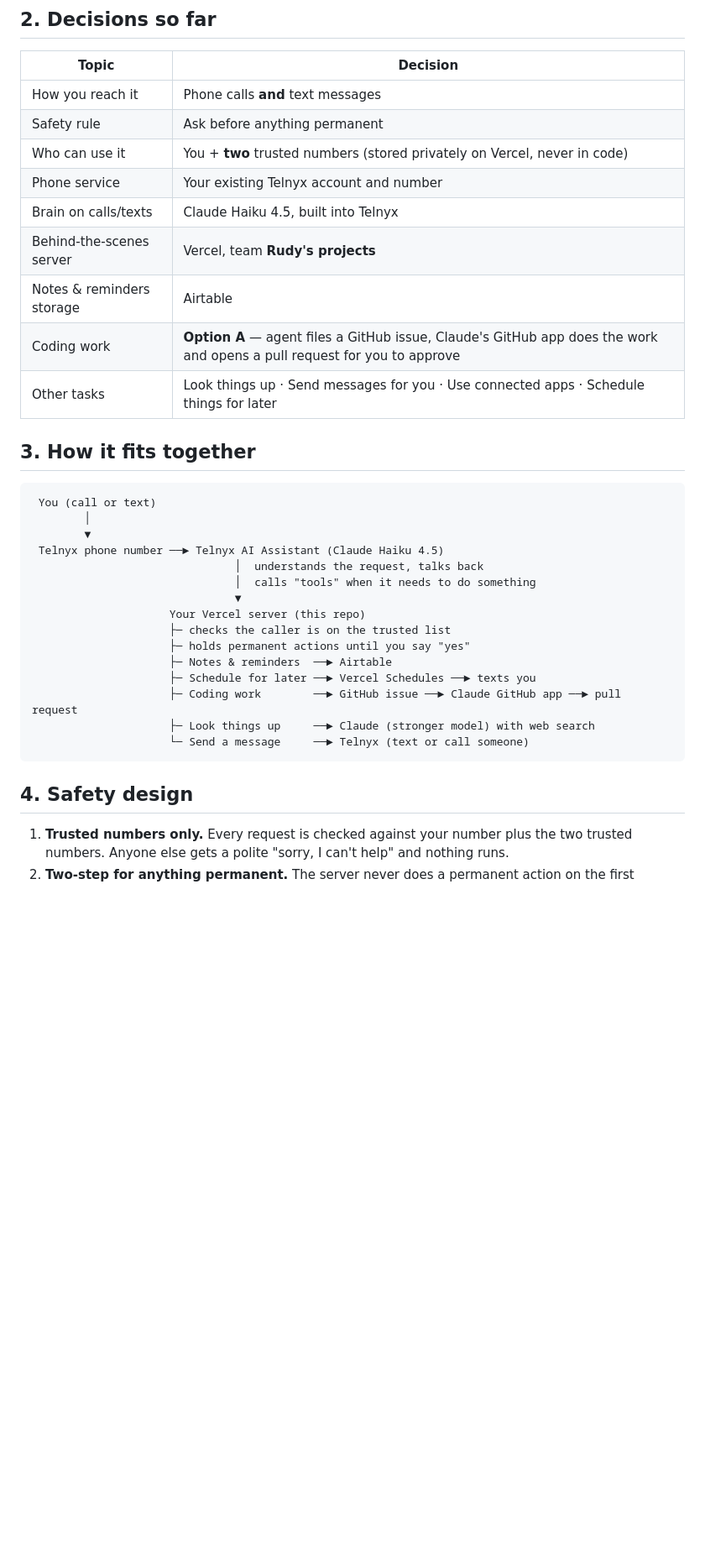
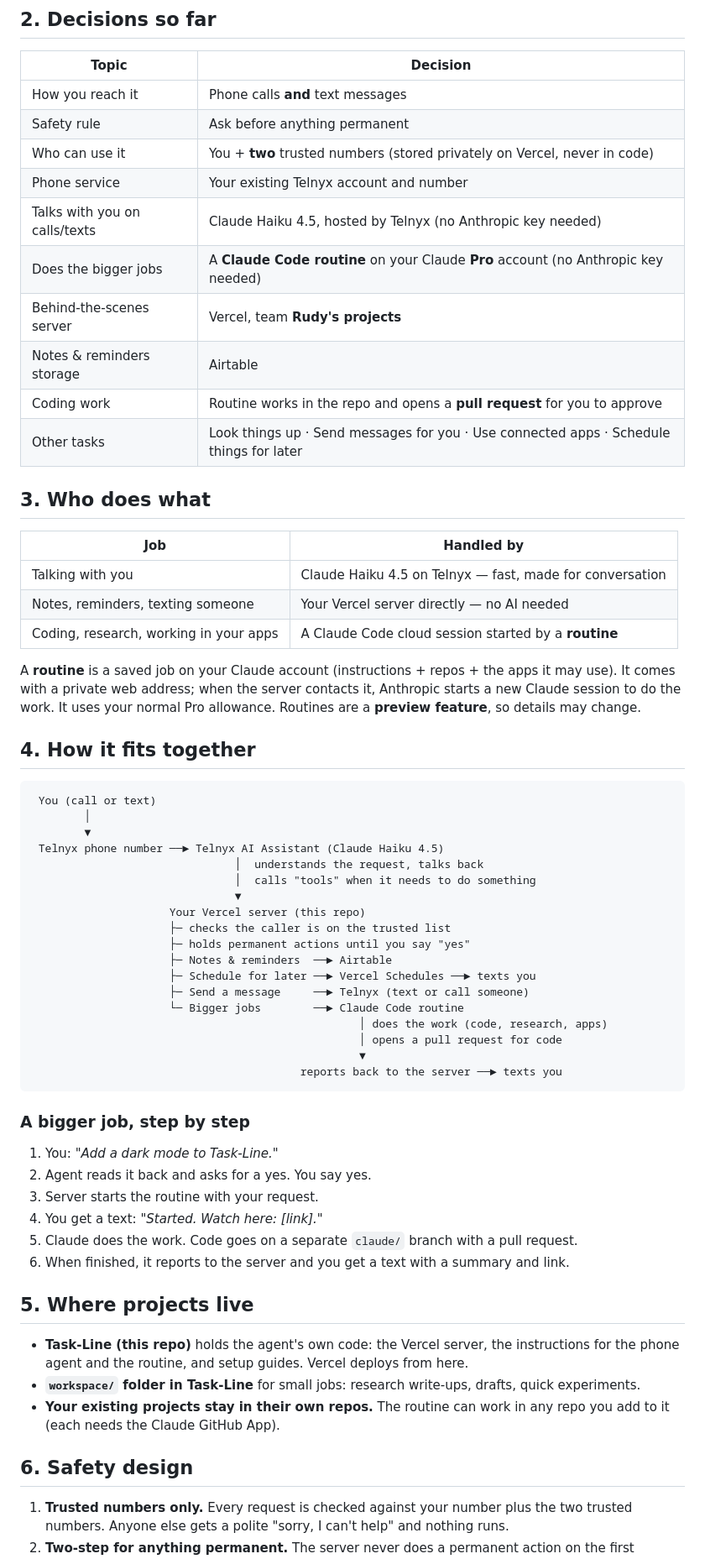
Before and after one commit to WizKid1968/Task-Line, a Markdown page: docs/PLAN.md, the part around one of its changes. Shown at 84% size. Rendered like a GitHub page; blank space fills up the shorter version.

````diff
--- a/docs/PLAN.md
+++ b/docs/PLAN.md
@@ -17,13 +17,27 @@ work, deleting something).
 | Safety rule | Ask before anything permanent |
 | Who can use it | You + **two** trusted numbers (stored privately on Vercel, never in code) |
 | Phone service | Your existing Telnyx account and number |
-| Brain on calls/texts | Claude Haiku 4.5, built into Telnyx |
+| Talks with you on calls/texts | Claude Haiku 4.5, hosted by Telnyx (no Anthropic key needed) |
+| Does the bigger jobs | A **Claude Code routine** on your Claude **Pro** account (no Anthropic key needed) |
 | Behind-the-scenes server | Vercel, team **Rudy's projects** |
 | Notes & reminders storage | Airtable |
-| Coding work | **Option A** — agent files a GitHub issue, Claude's GitHub app does the work and opens a pull request for you to approve |
+| Coding work | Routine works in the repo and opens a **pull request** for you to approve |
 | Other tasks | Look things up · Send messages for you · Use connected apps · Schedule things for later |
 
-## 3. How it fits together
+## 3. Who does what
+
+| Job | Handled by |
+|---|---|
+| Talking with you | Claude Haiku 4.5 on Telnyx — fast, made for conversation |
+| Notes, reminders, texting someone | Your Vercel server directly — no AI needed |
+| Coding, research, working in your apps | A Claude Code cloud session started by a **routine** |
+
+A **routine** is a saved job on your Claude account (instructions + repos + the apps
+it may use). It comes with a private web address; when the server contacts it,
+Anthropic starts a new Claude session to do the work. It uses your normal Pro
+allowance. Routines are a **preview feature**, so details may change.
+
+## 4. How it fits together
 
 ```
  You (call or text)
@@ -38,12 +52,34 @@ work, deleting something).
                      ├─ holds permanent actions until you say "yes"
                      ├─ Notes & reminders  ──► Airtable
                      ├─ Schedule for later ──► Vercel Schedules ──► texts you
-                     ├─ Coding work        ──► GitHub issue ──► Claude GitHub app ──► pull request
-                     ├─ Look things up     ──► Claude (stronger model) with web search
-                     └─ Send a message     ──► Telnyx (text or call someone)
+                     ├─ Send a message     ──► Telnyx (text or call someone)
+                     └─ Bigger jobs        ──► Claude Code routine
+                                                  │ does the work (code, research, apps)
+                                                  │ opens a pull request for code
+                                                  ▼
+                                         reports back to the server ──► texts you
 ```
 
-## 4. Safety design
+### A bigger job, step by step
+
+1. You: *"Add a dark mode to Task-Line."*
+2. Agent reads it back and asks for a yes. You say yes.
+3. Server starts the routine with your request.
+4. You get a text: *"Started. Watch here: [link]."*
+5. Claude does the work. Code goes on a separate `claude/` branch with a pull request.
+6. When finished, it reports to the server and you get a text with a summary and link.
+
+## 5. Where projects live
+
+- **Task-Line (this repo)** holds the agent's own code: the Vercel server, the
+  instructions for the phone agent and the routine, and setup guides. Vercel deploys
+  from here.
+- **`workspace/` folder in Task-Line** for small jobs: research write-ups, drafts,
+  quick experiments.
+- **Your existing projects stay in their own repos.** The routine can work in any
+  repo you add to it (each needs the Claude GitHub App).
+
+## 6. Safety design
 
 1. **Trusted numbers only.** Every request is checked against your number plus the
    two trusted numbers. Anyone else gets a polite "sorry, I can't help" and nothing runs.
````
Also changed, not shown: other parts of docs/PLAN.md (+34 -20 lines).
